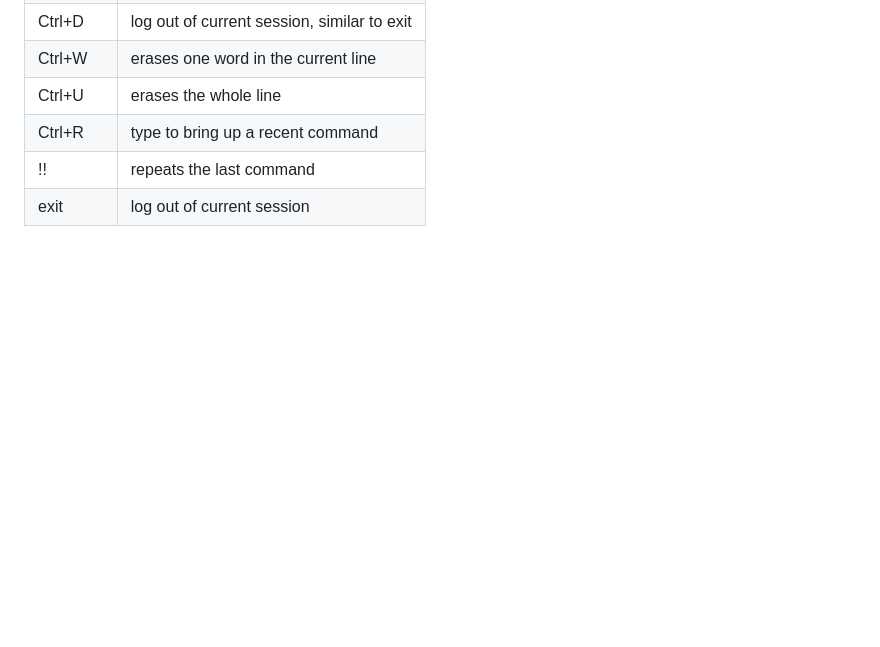
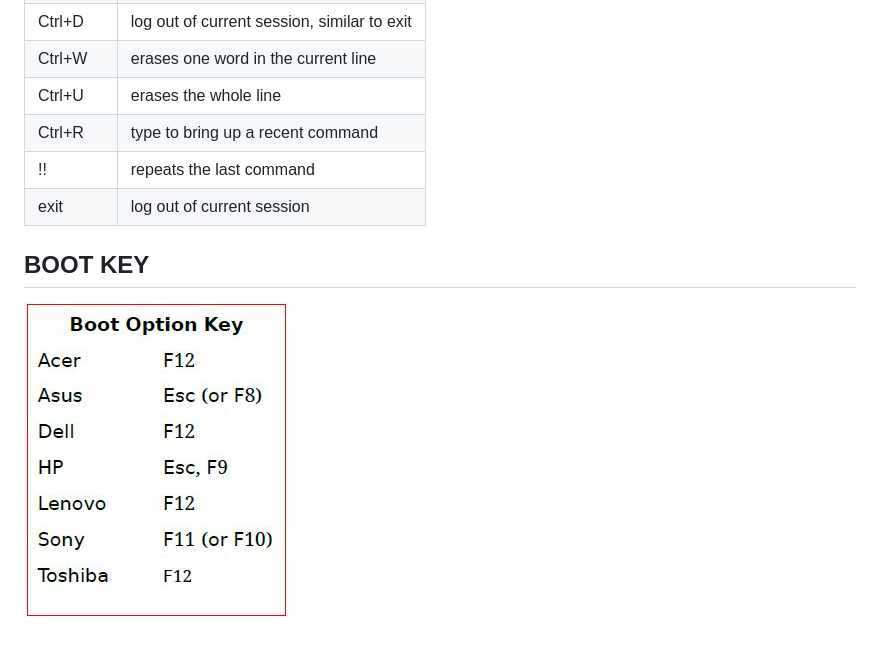
Before and after one commit to hasthamalp/UNLOCK, a Markdown page: e-district/ubuntu-package-installation.md, the part around the change. GitHub-like rendering; pictures changed too: .gitbook/assets/boot.jpg (added); blank space fills up the shorter version.

Commit message:
GitBook: [master] one page and one asset modified

```diff
--- a/e-district/ubuntu-package-installation.md
+++ b/e-district/ubuntu-package-installation.md
@@ -109,3 +109,7 @@ sudo nautilus
 | Ctrl+R |  type to bring up a recent command |
 | !! | repeats the last command |
 | exit | log out of current session |
+
+## BOOT KEY
+
+![](../.gitbook/assets/boot.jpg)
```
